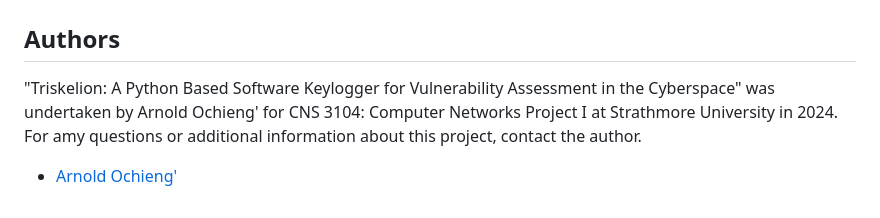
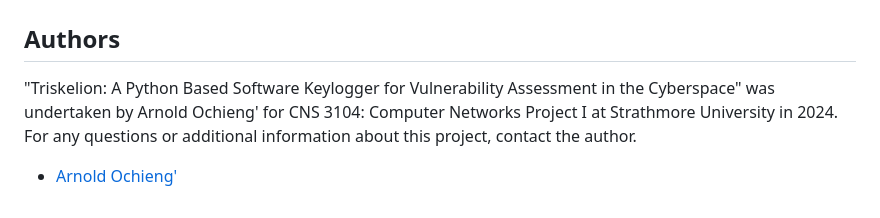
Before and after one commit to arnold7800x3d/Triskelion_Python_Keylogger, a Markdown page: Readme.md, the part around one of its changes. Rendered like a GitHub page.

```diff
--- a/Readme.md
+++ b/Readme.md
@@ -31,5 +31,5 @@ The documentation for the project can be found [here](https://github.com/Triskel
 ## Project Demo
 
 ## Authors
-"Triskelion: A Python Based Software Keylogger for Vulnerability Assessment in the Cyberspace" was undertaken by Arnold Ochieng' for CNS 3104: Computer Networks Project I at Strathmore University in 2024. For amy questions or additional information about this project, contact the author.
+"Triskelion: A Python Based Software Keylogger for Vulnerability Assessment in the Cyberspace" was undertaken by Arnold Ochieng' for CNS 3104: Computer Networks Project I at Strathmore University in 2024. For any questions or additional information about this project, contact the author.
 - [Arnold Ochieng'](https://github.com/arnold7800)
```
Also changed, not shown: other parts of Readme.md (+1 -1 lines).
